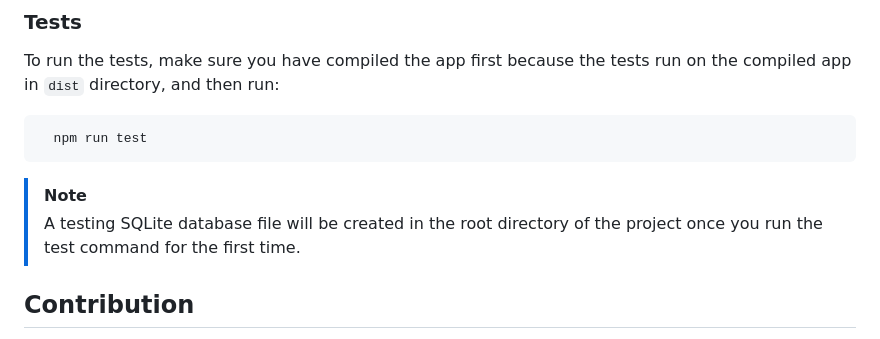
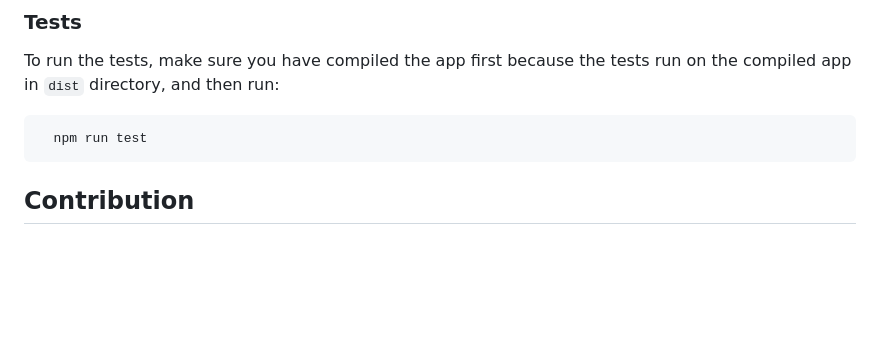
Before and after one commit to AbdulrhmanGoni/denokv-gui-client, a Markdown page: README.md, the part around the change. GitHub-like rendering; blank space fills up the shorter version.

Commit message:
chore: remove a no longer necessary note from `README.md` file

````diff
--- a/README.md
+++ b/README.md
@@ -144,9 +144,6 @@ To run the tests, make sure you have compiled the app first because the tests ru
   npm run test
 ```
 
-> [!NOTE]
-> A testing SQLite database file will be created in the root directory of the project once you run the test command for the first time.
-
 [releases-page]: https://github.com/AbdulrhmanGoni/denokv-gui-client/releases
 
 ## Contribution
````
